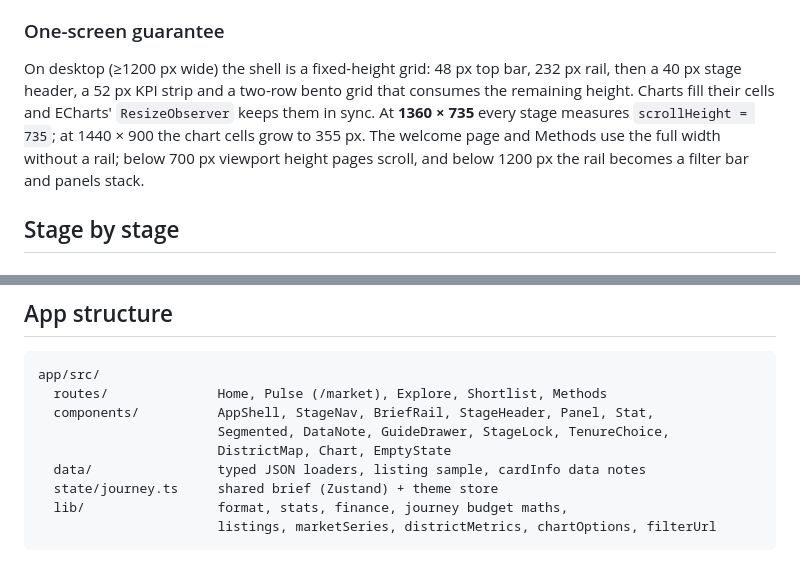
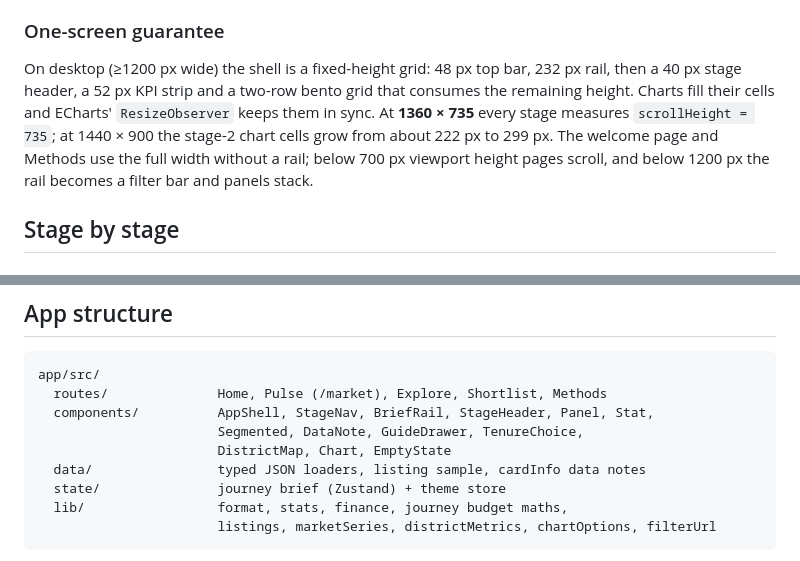
Before and after one commit to VisualGroup24/VisualGroup24.github.io, a Markdown page: README.md, 2 parts joined by grey strips. Rendered like a GitHub page.

````diff
--- a/README.md
+++ b/README.md
@@ -98,7 +98,7 @@ The brief is mirrored into the query string with stable, validated keys:
 
 ### One-screen guarantee
 
-On desktop (≥1200 px wide) the shell is a fixed-height grid: 48 px top bar, 232 px rail, then a 40 px stage header, a 52 px KPI strip and a two-row bento grid that consumes the remaining height. Charts fill their cells and ECharts' `ResizeObserver` keeps them in sync. At **1360 × 735** every stage measures `scrollHeight = 735`; at 1440 × 900 the chart cells grow to 355 px. The welcome page and Methods use the full width without a rail; below 700 px viewport height pages scroll, and below 1200 px the rail becomes a filter bar and panels stack.
+On desktop (≥1200 px wide) the shell is a fixed-height grid: 48 px top bar, 232 px rail, then a 40 px stage header, a 52 px KPI strip and a two-row bento grid that consumes the remaining height. Charts fill their cells and ECharts' `ResizeObserver` keeps them in sync. At **1360 × 735** every stage measures `scrollHeight = 735`; at 1440 × 900 the stage-2 chart cells grow from about 222 px to 299 px. The welcome page and Methods use the full width without a rail; below 700 px viewport height pages scroll, and below 1200 px the rail becomes a filter bar and panels stack.
 
 ## Stage by stage
 
@@ -222,10 +222,10 @@ The same files are copied to `app/public/data/latest/` for the static app. The l
 app/src/
   routes/              Home, Pulse (/market), Explore, Shortlist, Methods
   components/          AppShell, StageNav, BriefRail, StageHeader, Panel, Stat,
-                       Segmented, DataNote, GuideDrawer, StageLock, TenureChoice,
+                       Segmented, DataNote, GuideDrawer, TenureChoice,
                        DistrictMap, Chart, EmptyState
   data/                typed JSON loaders, listing sample, cardInfo data notes
-  state/journey.ts     shared brief (Zustand) + theme store
+  state/               journey brief (Zustand) + theme store
   lib/                 format, stats, finance, journey budget maths,
                        listings, marketSeries, districtMetrics, chartOptions, filterUrl
 ```
````
Also changed, not shown: other parts of README.md (+7 -6 lines), docs/JOURNEY_REBUILD_PLAN.md (+5 -4 lines), docs/screenshots-v3/methods.png, 3 other files.
